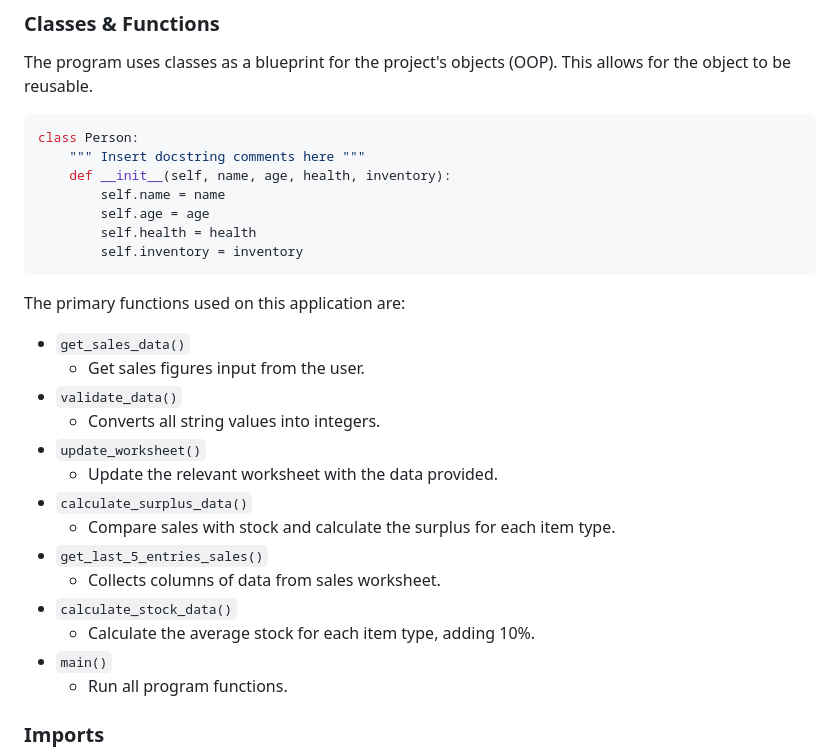
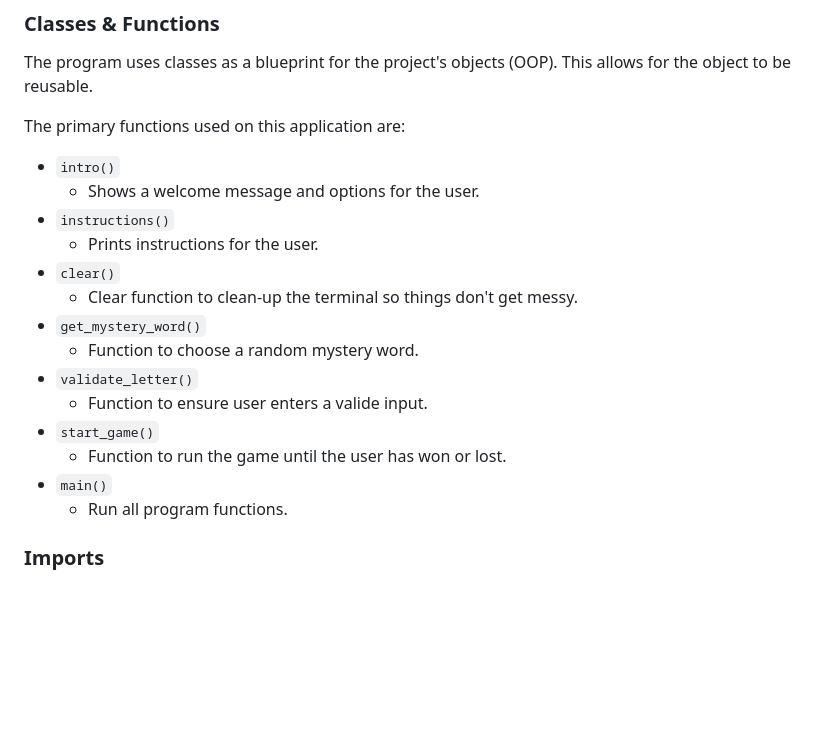
Before and after one commit to tpfk7/hangman-guessing-game, a Markdown page: README.md, the part around the change. Rendered like a GitHub page; blank space fills up the shorter version.

Commit message:
Update classes section in README.md

````diff
--- a/README.md
+++ b/README.md
@@ -88,30 +88,21 @@ Below is the flowchart of the main process of this Python program. It shows the
 
 The program uses classes as a blueprint for the project's objects (OOP). This allows for the object to be reusable.
 
-```python
-class Person:
-    """ Insert docstring comments here """
-    def __init__(self, name, age, health, inventory):
-        self.name = name
-        self.age = age
-        self.health = health
-        self.inventory = inventory
-```
 
 The primary functions used on this application are:
 
-- `get_sales_data()`
-    - Get sales figures input from the user.
-- `validate_data()`
-    - Converts all string values into integers.
-- `update_worksheet()`
-    - Update the relevant worksheet with the data provided.
-- `calculate_surplus_data()`
-    - Compare sales with stock and calculate the surplus for each item type.
-- `get_last_5_entries_sales()`
-    - Collects columns of data from sales worksheet.
-- `calculate_stock_data()`
-    -  Calculate the average stock for each item type, adding 10%.
+- `intro()`
+    - Shows a welcome message and options for the user.
+- `instructions()`
+    - Prints instructions for the user.
+- `clear()`
+    - Clear function to clean-up the terminal so things don't get messy.
+- `get_mystery_word()`
+    - Function to choose a random mystery word.
+- `validate_letter()`
+    - Function to ensure user enters a valide input.
+- `start_game()`
+    -  Function to run the game until the user has won or lost.
 - `main()`
     - Run all program functions.
 
````
